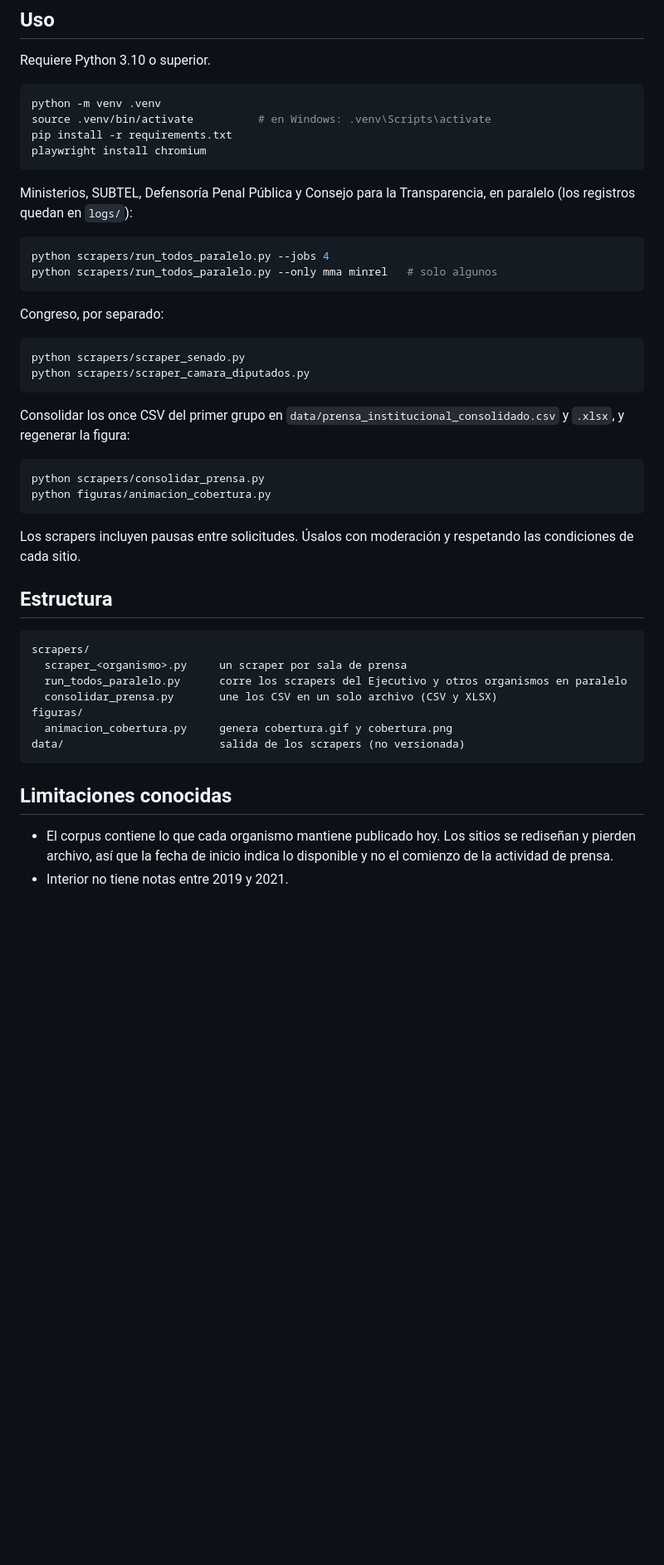
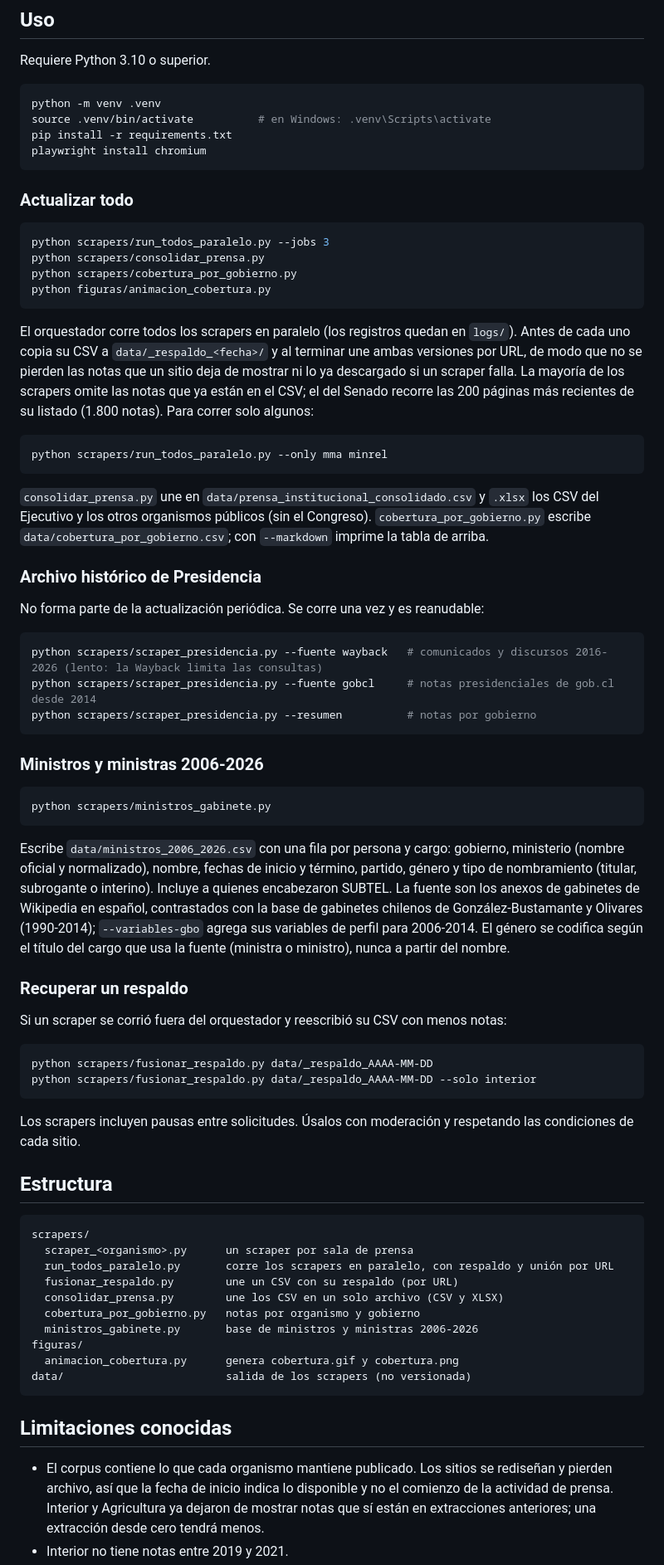
Before and after one commit to Alcatruz/prensa-institucional, a Markdown page: README.md, the part around one of its changes. Shown at 83% size. Drawn GitHub-style; blank space fills up the shorter version.

````diff
--- a/README.md
+++ b/README.md
@@ -51,25 +65,48 @@ pip install -r requirements.txt
 playwright install chromium
 ```
 
-Ministerios, SUBTEL, Defensoría Penal Pública y Consejo para la Transparencia, en paralelo (los registros quedan en `logs/`):
+### Actualizar todo
 
 ```bash
-python scrapers/run_todos_paralelo.py --jobs 4
-python scrapers/run_todos_paralelo.py --only mma minrel   # solo algunos
+python scrapers/run_todos_paralelo.py --jobs 3
+python scrapers/consolidar_prensa.py
+python scrapers/cobertura_por_gobierno.py
+python figuras/animacion_cobertura.py
 ```
 
-Congreso, por separado:
+El orquestador corre todos los scrapers en paralelo (los registros quedan en `logs/`). Antes de cada uno copia su CSV a `data/_respaldo_<fecha>/` y al terminar une ambas versiones por URL, de modo que no se pierden las notas que un sitio deja de mostrar ni lo ya descargado si un scraper falla. La mayoría de los scrapers omite las notas que ya están en el CSV; el del Senado recorre las 200 páginas más recientes de su listado (1.800 notas). Para correr solo algunos:
 
 ```bash
-python scrapers/scraper_senado.py
-python scrapers/scraper_camara_diputados.py
+python scrapers/run_todos_paralelo.py --only mma minrel
 ```
 
-Consolidar los once CSV del primer grupo en `data/prensa_institucional_consolidado.csv` y `.xlsx`, y regenerar la figura:
+`consolidar_prensa.py` une en `data/prensa_institucional_consolidado.csv` y `.xlsx` los CSV del Ejecutivo y los otros organismos públicos (sin el Congreso). `cobertura_por_gobierno.py` escribe `data/cobertura_por_gobierno.csv`; con `--markdown` imprime la tabla de arriba.
+
+### Archivo histórico de Presidencia
+
+No forma parte de la actualización periódica. Se corre una vez y es reanudable:
 
 ```bash
-python scrapers/consolidar_prensa.py
-python figuras/animacion_cobertura.py
+python scrapers/scraper_presidencia.py --fuente wayback   # comunicados y discursos 2016-2026 (lento: la Wayback limita las consultas)
+python scrapers/scraper_presidencia.py --fuente gobcl     # notas presidenciales de gob.cl desde 2014
+python scrapers/scraper_presidencia.py --resumen          # notas por gobierno
+```
+
+### Ministros y ministras 2006-2026
+
+```bash
+python scrapers/ministros_gabinete.py
+```
+
+Escribe `data/ministros_2006_2026.csv` con una fila por persona y cargo: gobierno, ministerio (nombre oficial y normalizado), nombre, fechas de inicio y término, partido, género y tipo de nombramiento (titular, subrogante o interino). Incluye a quienes encabezaron SUBTEL. La fuente son los anexos de gabinetes de Wikipedia en español, contrastados con la base de gabinetes chilenos de González-Bustamante y Olivares (1990-2014); `--variables-gbo` agrega sus variables de perfil para 2006-2014. El género se codifica según el título del cargo que usa la fuente (ministra o ministro), nunca a partir del nombre.
+
+### Recuperar un respaldo
+
+Si un scraper se corrió fuera del orquestador y reescribió su CSV con menos notas:
+
+```bash
+python scrapers/fusionar_respaldo.py data/_respaldo_AAAA-MM-DD
+python scrapers/fusionar_respaldo.py data/_respaldo_AAAA-MM-DD --solo interior
 ```
 
 Los scrapers incluyen pausas entre solicitudes. Úsalos con moderación y respetando las condiciones de cada sitio.
@@ -78,15 +115,18 @@ Los scrapers incluyen pausas entre solicitudes. Úsalos con moderación y respet
 
 ```
 scrapers/
-  scraper_<organismo>.py     un scraper por sala de prensa
-  run_todos_paralelo.py      corre los scrapers del Ejecutivo y otros organismos en paralelo
-  consolidar_prensa.py       une los CSV en un solo archivo (CSV y XLSX)
+  scraper_<organismo>.py      un scraper por sala de prensa
+  run_todos_paralelo.py       corre los scrapers en paralelo, con respaldo y unión por URL
+  fusionar_respaldo.py        une un CSV con su respaldo (por URL)
+  consolidar_prensa.py        une los CSV en un solo archivo (CSV y XLSX)
+  cobertura_por_gobierno.py   notas por organismo y gobierno
+  ministros_gabinete.py       base de ministros y ministras 2006-2026
 figuras/
-  animacion_cobertura.py     genera cobertura.gif y cobertura.png
-data/                        salida de los scrapers (no versionada)
+  animacion_cobertura.py      genera cobertura.gif y cobertura.png
+data/                         salida de los scrapers (no versionada)
 ```
 
 ## Limitaciones conocidas
 
-- El corpus contiene lo que cada organismo mantiene publicado hoy. Los sitios se rediseñan y pierden archivo, así que la fecha de inicio indica lo disponible y no el comienzo de la actividad de prensa.
+- El corpus contiene lo que cada organismo mantiene publicado. Los sitios se rediseñan y pierden archivo, así que la fecha de inicio indica lo disponible y no el comienzo de la actividad de prensa. Interior y Agricultura ya dejaron de mostrar notas que sí están en extracciones anteriores; una extracción desde cero tendrá menos.
 - Interior no tiene notas entre 2019 y 2021.
````
Also changed, not shown: other parts of README.md (+38 -21 lines), figuras/cobertura.png, 17 other files.
